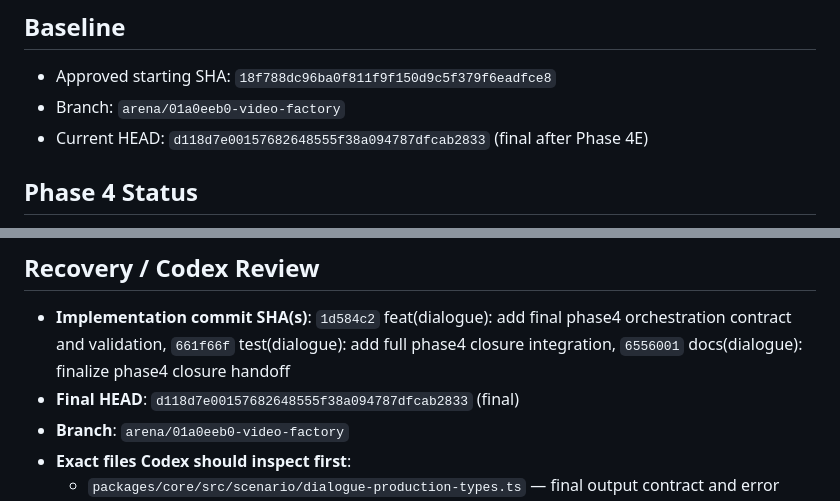
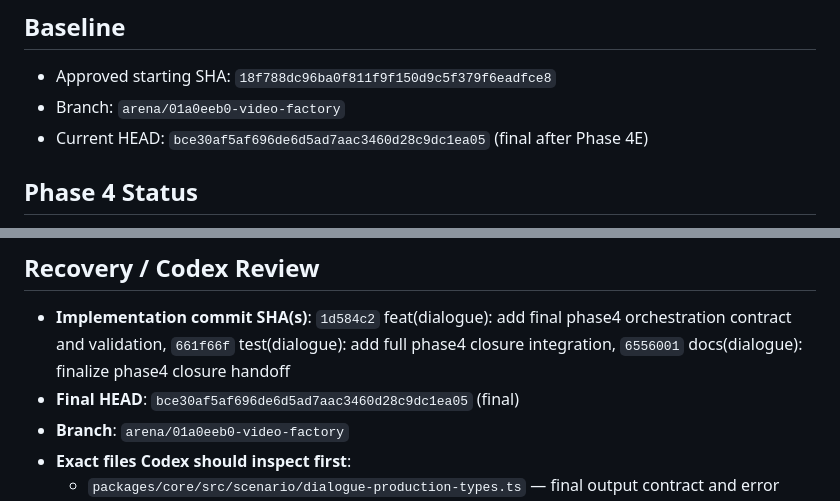
Before and after one commit to engmelkhabery1982/Video-Factory, a Markdown page: PHASE4E_DIALOGUE_INTEGRATION_HANDOFF.md, 2 parts joined by grey strips. Drawn GitHub-style.

Commit message:
docs(dialogue): update handoff HEAD to bce30af final
Co-authored-by: arena-agent <297053741+arena-agent@users.noreply.github.com>

```diff
--- a/PHASE4E_DIALOGUE_INTEGRATION_HANDOFF.md
+++ b/PHASE4E_DIALOGUE_INTEGRATION_HANDOFF.md
@@ -3,7 +3,7 @@
 ## Baseline
 - Approved starting SHA: `18f788dc96ba0f811f9f150d9c5f379f6eadfce8`
 - Branch: `arena/01a0eeb0-video-factory`
-- Current HEAD: `d118d7e00157682648555f38a094787dfcab2833` (final after Phase 4E)
+- Current HEAD: `bce30af5af696de6d5ad7aac3460d28c9dc1ea05` (final after Phase 4E)
 
 ## Phase 4 Status
 - **4A Voice Registry & Deterministic Voice Resolution**: ✅ Completed and approved, intact. Voice registry validation, deterministic lookup, language compatibility, fallback handling, structured errors.
@@ -176,7 +176,7 @@ Only additive corrections allowed if concrete integration defect proven — none
 ## Recovery / Codex Review
 
 - **Implementation commit SHA(s)**: `1d584c2` feat(dialogue): add final phase4 orchestration contract and validation, `661f66f` test(dialogue): add full phase4 closure integration, `6556001` docs(dialogue): finalize phase4 closure handoff
-- **Final HEAD**: `d118d7e00157682648555f38a094787dfcab2833` (final)
+- **Final HEAD**: `bce30af5af696de6d5ad7aac3460d28c9dc1ea05` (final)
 - **Branch**: `arena/01a0eeb0-video-factory`
 - **Exact files Codex should inspect first**:
   - `packages/core/src/scenario/dialogue-production-types.ts` — final output contract and error taxonomy
```
